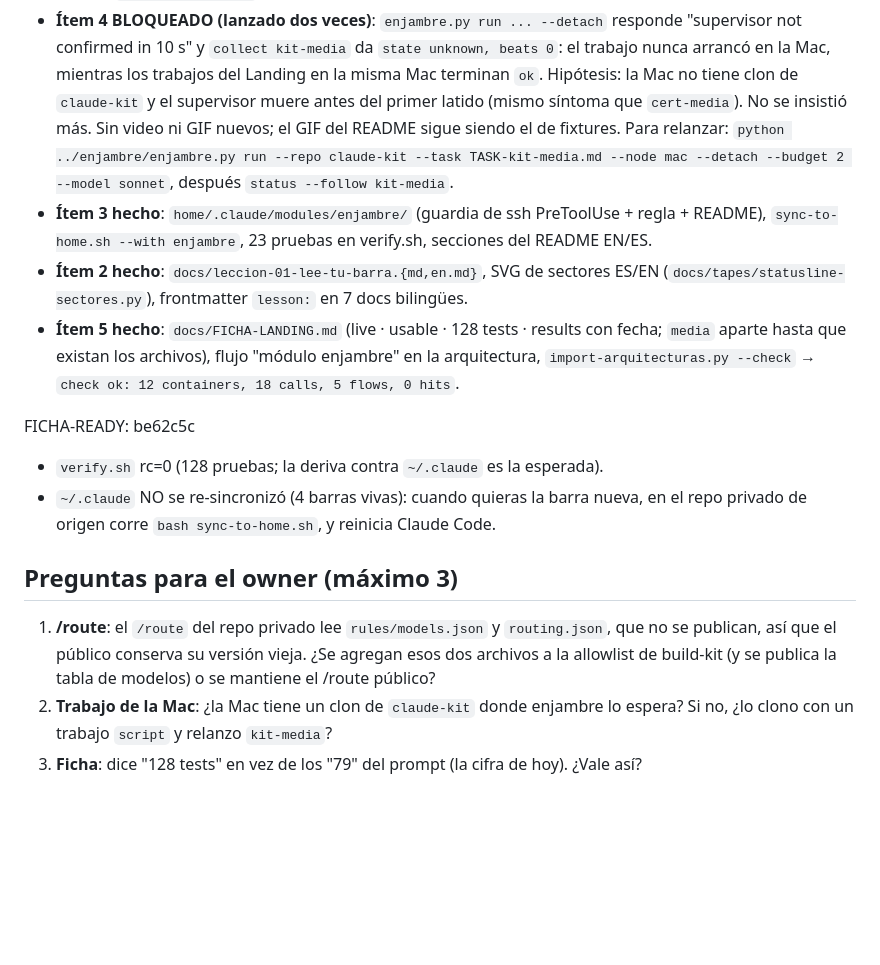
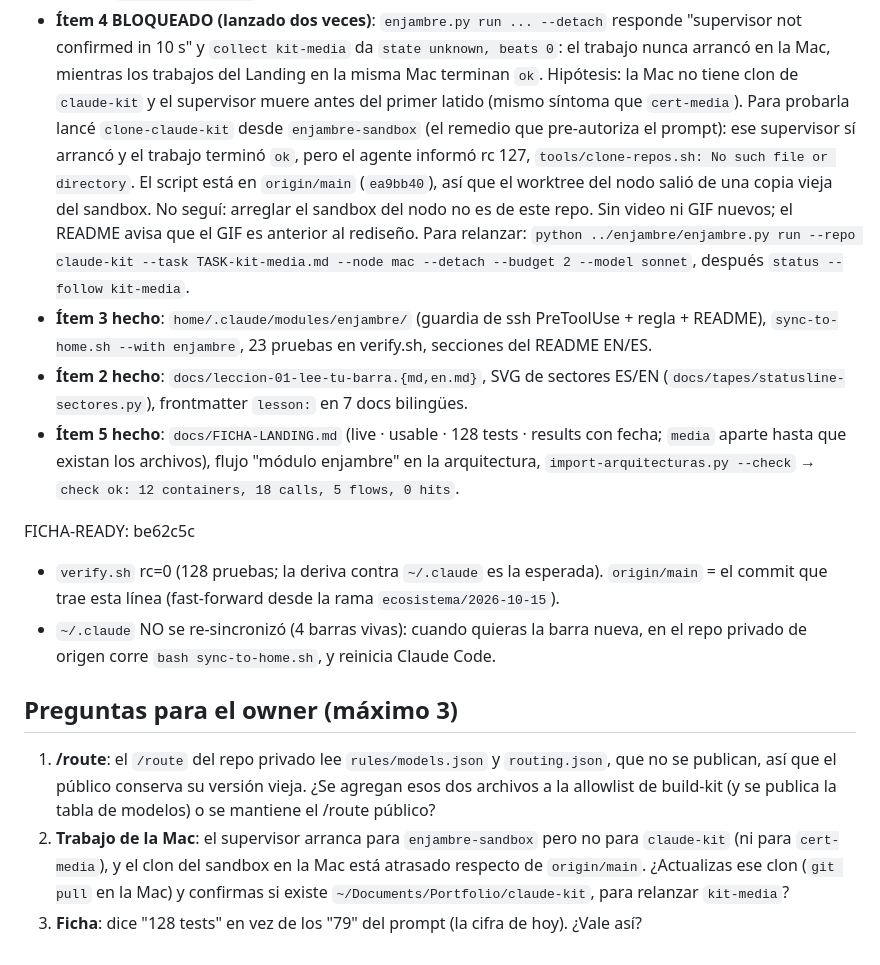
Before and after one commit to IchiSieben/claude-kit, a Markdown page: HANDOFF.md, the part around the change. GitHub-like rendering; blank space fills up the shorter version.

```diff
--- a/HANDOFF.md
+++ b/HANDOFF.md
@@ -30,8 +30,12 @@ Prompt: `../docs/PROMPT-ecosistema-claude-code.md` §3 (V1). Modo dormido: sin p
   "supervisor not confirmed in 10 s" y `collect kit-media` da `state unknown, beats 0`: el
   trabajo nunca arrancó en la Mac, mientras los trabajos del Landing en la misma Mac terminan
   `ok`. Hipótesis: la Mac no tiene clon de `claude-kit` y el supervisor muere antes del primer
-  latido (mismo síntoma que `cert-media`). No se insistió más. Sin video ni GIF nuevos; el GIF
-  del README sigue siendo el de fixtures.
+  latido (mismo síntoma que `cert-media`). Para probarla lancé `clone-claude-kit` desde
+  `enjambre-sandbox` (el remedio que pre-autoriza el prompt): ese supervisor sí arrancó y el
+  trabajo terminó `ok`, pero el agente informó rc 127, `tools/clone-repos.sh: No such file or
+  directory`. El script está en `origin/main` (`ea9bb40`), así que el worktree del nodo salió de
+  una copia vieja del sandbox. No seguí: arreglar el sandbox del nodo no es de este repo. Sin
+  video ni GIF nuevos; el README avisa que el GIF es anterior al rediseño.
   Para relanzar: `python ../enjambre/enjambre.py run --repo claude-kit --task TASK-kit-media.md
   --node mac --detach --budget 2 --model sonnet`, después `status --follow kit-media`.
 - **Ítem 3 hecho**: `home/.claude/modules/enjambre/` (guardia de ssh PreToolUse + regla + README),
@@ -44,7 +48,7 @@ Prompt: `../docs/PROMPT-ecosistema-claude-code.md` §3 (V1). Modo dormido: sin p
 
 FICHA-READY: be62c5c
 
-- `verify.sh` rc=0 (128 pruebas; la deriva contra `~/.claude` es la esperada).
+- `verify.sh` rc=0 (128 pruebas; la deriva contra `~/.claude` es la esperada). `origin/main` = el commit que trae esta línea (fast-forward desde la rama `ecosistema/2026-10-15`).
 - `~/.claude` NO se re-sincronizó (4 barras vivas): cuando quieras la barra nueva, en el repo
   privado de origen corre `bash sync-to-home.sh`, y reinicia Claude Code.
 
@@ -53,6 +57,8 @@ FICHA-READY: be62c5c
 1. **/route**: el `/route` del repo privado lee `rules/models.json` y `routing.json`, que no se
    publican, así que el público conserva su versión vieja. ¿Se agregan esos dos archivos a la
    allowlist de build-kit (y se publica la tabla de modelos) o se mantiene el /route público?
-2. **Trabajo de la Mac**: ¿la Mac tiene un clon de `claude-kit` donde enjambre lo espera? Si no,
-   ¿lo clono con un trabajo `script` y relanzo `kit-media`?
+2. **Trabajo de la Mac**: el supervisor arranca para `enjambre-sandbox` pero no para
+   `claude-kit` (ni para `cert-media`), y el clon del sandbox en la Mac está atrasado respecto de
+   `origin/main`. ¿Actualizas ese clon (`git pull` en la Mac) y confirmas si existe
+   `~/Documents/Portfolio/claude-kit`, para relanzar `kit-media`?
 3. **Ficha**: dice "128 tests" en vez de los "79" del prompt (la cifra de hoy). ¿Vale así?
```
Also changed, not shown: README.es.md (+2 -0 lines), README.md (+2 -0 lines).
